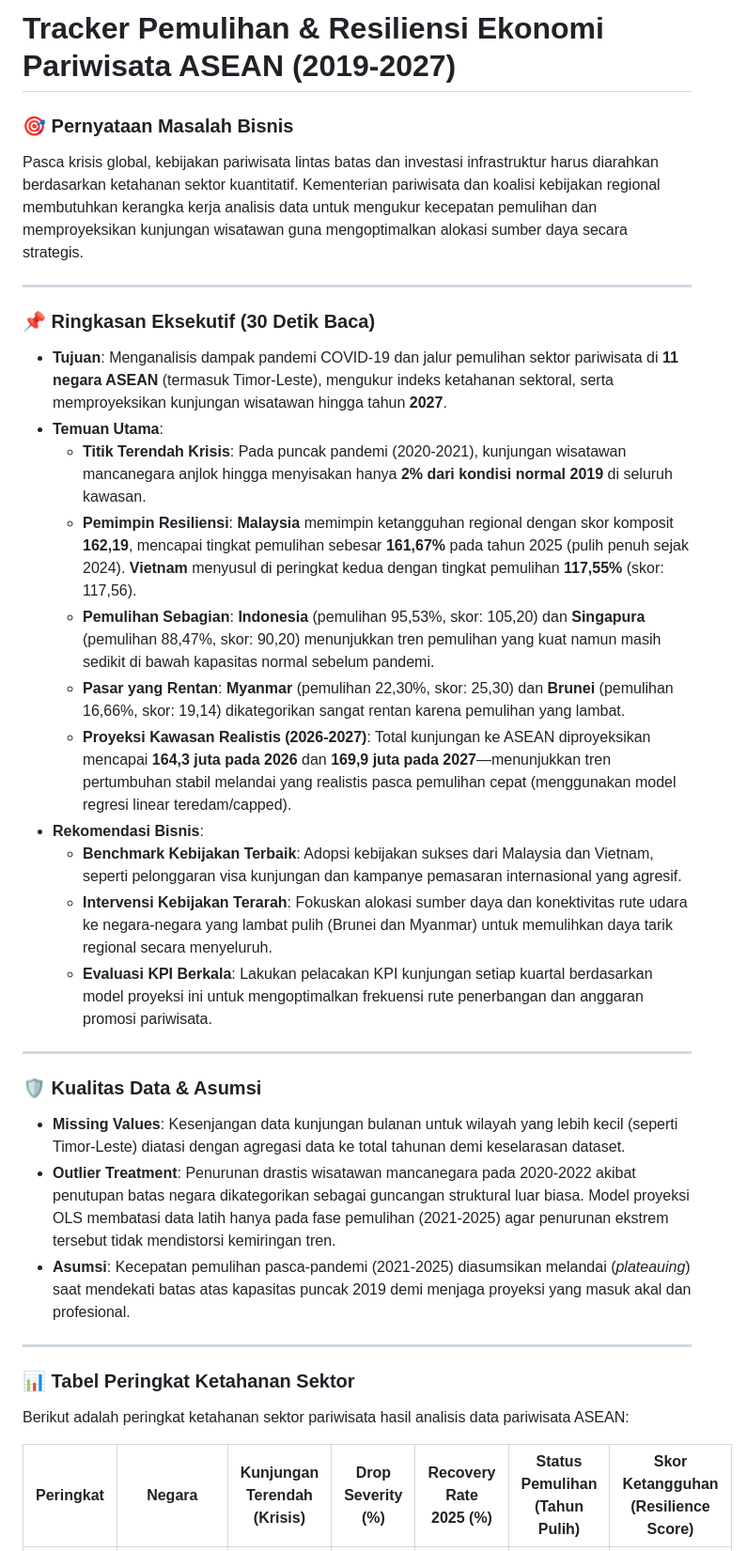
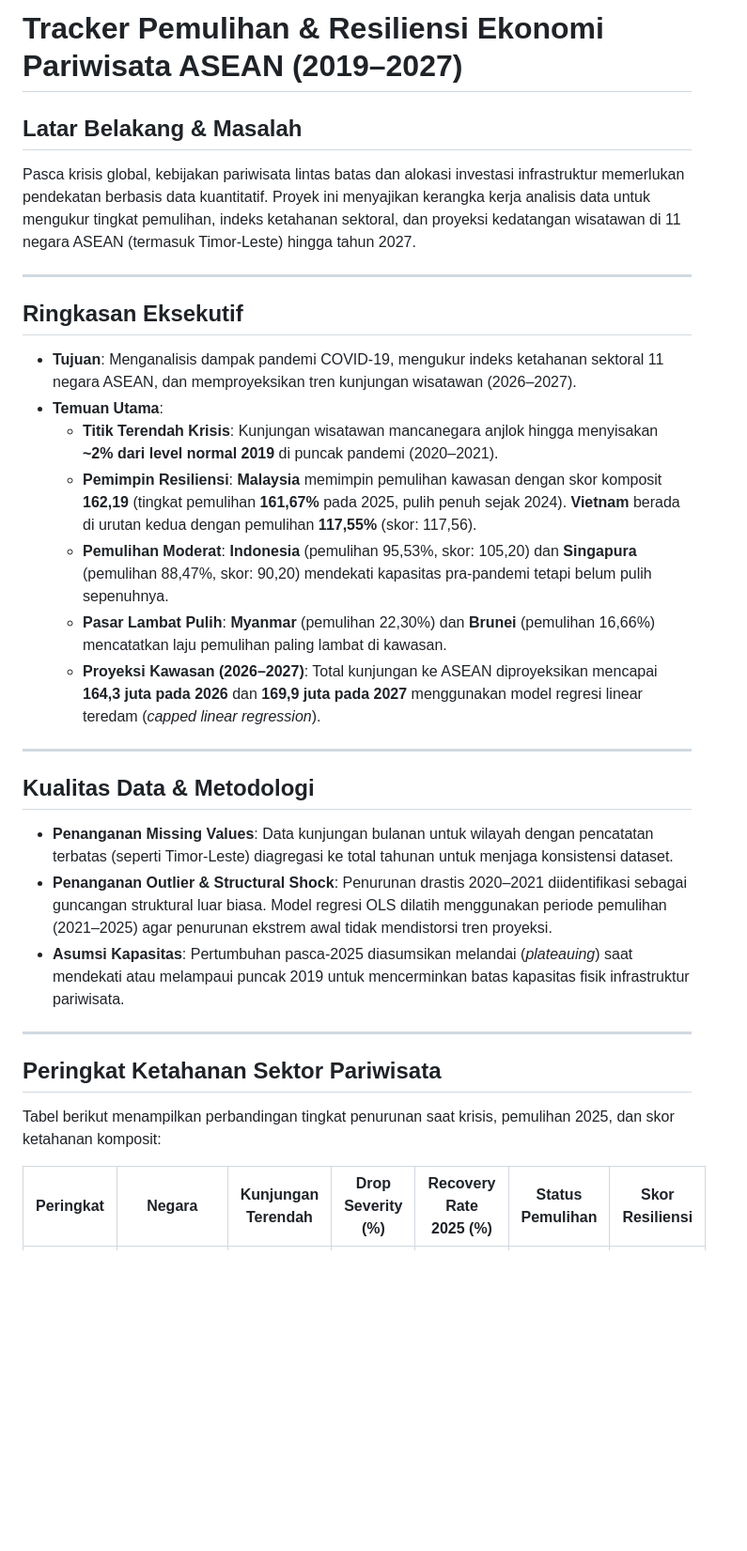
Before and after one commit to izamrosiawan/asean-economic-recovery, a Markdown page: README.md, the part around one of its changes. Shown at 94% size. GitHub-like rendering; blank space fills up the shorter version.

```diff
--- a/README.md
+++ b/README.md
@@ -1,35 +1,33 @@
-# Tracker Pemulihan & Resiliensi Ekonomi Pariwisata ASEAN (2019-2027)
+# Tracker Pemulihan & Resiliensi Ekonomi Pariwisata ASEAN (2019–2027)
 
-### 🎯 Pernyataan Masalah Bisnis
-Pasca krisis global, kebijakan pariwisata lintas batas dan investasi infrastruktur harus diarahkan berdasarkan ketahanan sektor kuantitatif. Kementerian pariwisata dan koalisi kebijakan regional membutuhkan kerangka kerja analisis data untuk mengukur kecepatan pemulihan dan memproyeksikan kunjungan wisatawan guna mengoptimalkan alokasi sumber daya secara strategis.
+## Latar Belakang & Masalah
+Pasca krisis global, kebijakan pariwisata lintas batas dan alokasi investasi infrastruktur memerlukan pendekatan berbasis data kuantitatif. Proyek ini menyajikan kerangka kerja analisis data untuk mengukur tingkat pemulihan, indeks ketahanan sektoral, dan proyeksi kedatangan wisatawan di 11 negara ASEAN (termasuk Timor-Leste) hingga tahun 2027.
 
 ---
 
-### 📌 Ringkasan Eksekutif (30 Detik Baca)
-* **Tujuan**: Menganalisis dampak pandemi COVID-19 dan jalur pemulihan sektor pariwisata di **11 negara ASEAN** (termasuk Timor-Leste), mengukur indeks ketahanan sektoral, serta memproyeksikan kunjungan wisatawan hingga tahun **2027**.
-* **Temuan Utama**:
-  - **Titik Terendah Krisis**: Pada puncak pandemi (2020-2021), kunjungan wisatawan mancanegara anjlok hingga menyisakan hanya **2% dari kondisi normal 2019** di seluruh kawasan.
-  - **Pemimpin Resiliensi**: **Malaysia** memimpin ketangguhan regional dengan skor komposit **162,19**, mencapai tingkat pemulihan sebesar **161,67%** pada tahun 2025 (pulih penuh sejak 2024). **Vietnam** menyusul di peringkat kedua dengan tingkat pemulihan **117,55%** (skor: 117,56).
-  - **Pemulihan Sebagian**: **Indonesia** (pemulihan 95,53%, skor: 105,20) dan **Singapura** (pemulihan 88,47%, skor: 90,20) menunjukkan tren pemulihan yang kuat namun masih sedikit di bawah kapasitas normal sebelum pandemi.
-  - **Pasar yang Rentan**: **Myanmar** (pemulihan 22,30%, skor: 25,30) dan **Brunei** (pemulihan 16,66%, skor: 19,14) dikategorikan sangat rentan karena pemulihan yang lambat.
-  - **Proyeksi Kawasan Realistis (2026-2027)**: Total kunjungan ke ASEAN diproyeksikan mencapai **164,3 juta pada 2026** dan **169,9 juta pada 2027**—menunjukkan tren pertumbuhan stabil melandai yang realistis pasca pemulihan cepat (menggunakan model regresi linear teredam/capped).
-* **Rekomendasi Bisnis**:
-  - **Benchmark Kebijakan Terbaik**: Adopsi kebijakan sukses dari Malaysia dan Vietnam, seperti pelonggaran visa kunjungan dan kampanye pemasaran internasional yang agresif.
-  - **Intervensi Kebijakan Terarah**: Fokuskan alokasi sumber daya dan konektivitas rute udara ke negara-negara yang lambat pulih (Brunei dan Myanmar) untuk memulihkan daya tarik regional secara menyeluruh.
-  - **Evaluasi KPI Berkala**: Lakukan pelacakan KPI kunjungan setiap kuartal berdasarkan model proyeksi ini untuk mengoptimalkan frekuensi rute penerbangan dan anggaran promosi pariwisata.
+## Ringkasan Eksekutif
+
+- **Tujuan**: Menganalisis dampak pandemi COVID-19, mengukur indeks ketahanan sektoral 11 negara ASEAN, dan memproyeksikan tren kunjungan wisatawan (2026–2027).
+- **Temuan Utama**:
+  - **Titik Terendah Krisis**: Kunjungan wisatawan mancanegara anjlok hingga menyisakan **~2% dari level normal 2019** di puncak pandemi (2020–2021).
+  - **Pemimpin Resiliensi**: **Malaysia** memimpin pemulihan kawasan dengan skor komposit **162,19** (tingkat pemulihan **161,67%** pada 2025, pulih penuh sejak 2024). **Vietnam** berada di urutan kedua dengan pemulihan **117,55%** (skor: 117,56).
+  - **Pemulihan Moderat**: **Indonesia** (pemulihan 95,53%, skor: 105,20) dan **Singapura** (pemulihan 88,47%, skor: 90,20) mendekati kapasitas pra-pandemi tetapi belum pulih sepenuhnya.
+  - **Pasar Lambat Pulih**: **Myanmar** (pemulihan 22,30%) dan **Brunei** (pemulihan 16,66%) mencatatkan laju pemulihan paling lambat di kawasan.
+  - **Proyeksi Kawasan (2026–2027)**: Total kunjungan ke ASEAN diproyeksikan mencapai **164,3 juta pada 2026** dan **169,9 juta pada 2027** menggunakan model regresi linear teredam (*capped linear regression*).
 
 ---
 
-### 🛡️ Kualitas Data & Asumsi
-* **Missing Values**: Kesenjangan data kunjungan bulanan untuk wilayah yang lebih kecil (seperti Timor-Leste) diatasi dengan agregasi data ke total tahunan demi keselarasan dataset.
-* **Outlier Treatment**: Penurunan drastis wisatawan mancanegara pada 2020-2022 akibat penutupan batas negara dikategorikan sebagai guncangan struktural luar biasa. Model proyeksi OLS membatasi data latih hanya pada fase pemulihan (2021-2025) agar penurunan ekstrem tersebut tidak mendistorsi kemiringan tren.
-* **Asumsi**: Kecepatan pemulihan pasca-pandemi (2021-2025) diasumsikan melandai (*plateauing*) saat mendekati batas atas kapasitas puncak 2019 demi menjaga proyeksi yang masuk akal dan profesional.
+## Kualitas Data & Metodologi
+
+- **Penanganan Missing Values**: Data kunjungan bulanan untuk wilayah dengan pencatatan terbatas (seperti Timor-Leste) diagregasi ke total tahunan untuk menjaga konsistensi dataset.
+- **Penanganan Outlier & Structural Shock**: Penurunan drastis 2020–2021 diidentifikasi sebagai guncangan struktural luar biasa. Model regresi OLS dilatih menggunakan periode pemulihan (2021–2025) agar penurunan ekstrem awal tidak mendistorsi tren proyeksi.
+- **Asumsi Kapasitas**: Pertumbuhan pasca-2025 diasumsikan melandai (*plateauing*) saat mendekati atau melampaui puncak 2019 untuk mencerminkan batas kapasitas fisik infrastruktur pariwisata.
 
 ---
 
-### 📊 Tabel Peringkat Ketahanan Sektor
+## Peringkat Ketahanan Sektor Pariwisata
 
-Berikut adalah peringkat ketahanan sektor pariwisata hasil analisis data pariwisata ASEAN:
+Tabel berikut menampilkan perbandingan tingkat penurunan saat krisis, pemulihan 2025, dan skor ketahanan komposit:
 
-| Peringkat | Negara | Kunjungan Terendah (Krisis) | Drop Severity (%) | Recovery Rate 2025 (%) | Status Pemulihan (Tahun Pulih) | Skor Ketangguhan (Resilience Score) |
+| Peringkat | Negara | Kunjungan Terendah | Drop Severity (%) | Recovery Rate 2025 (%) | Status Pemulihan | Skor Resiliensi |
 |:---:|---|:---:|:---:|:---:|:---:|:---:|
```
Also changed, not shown: other parts of README.md (+53 -54 lines).
